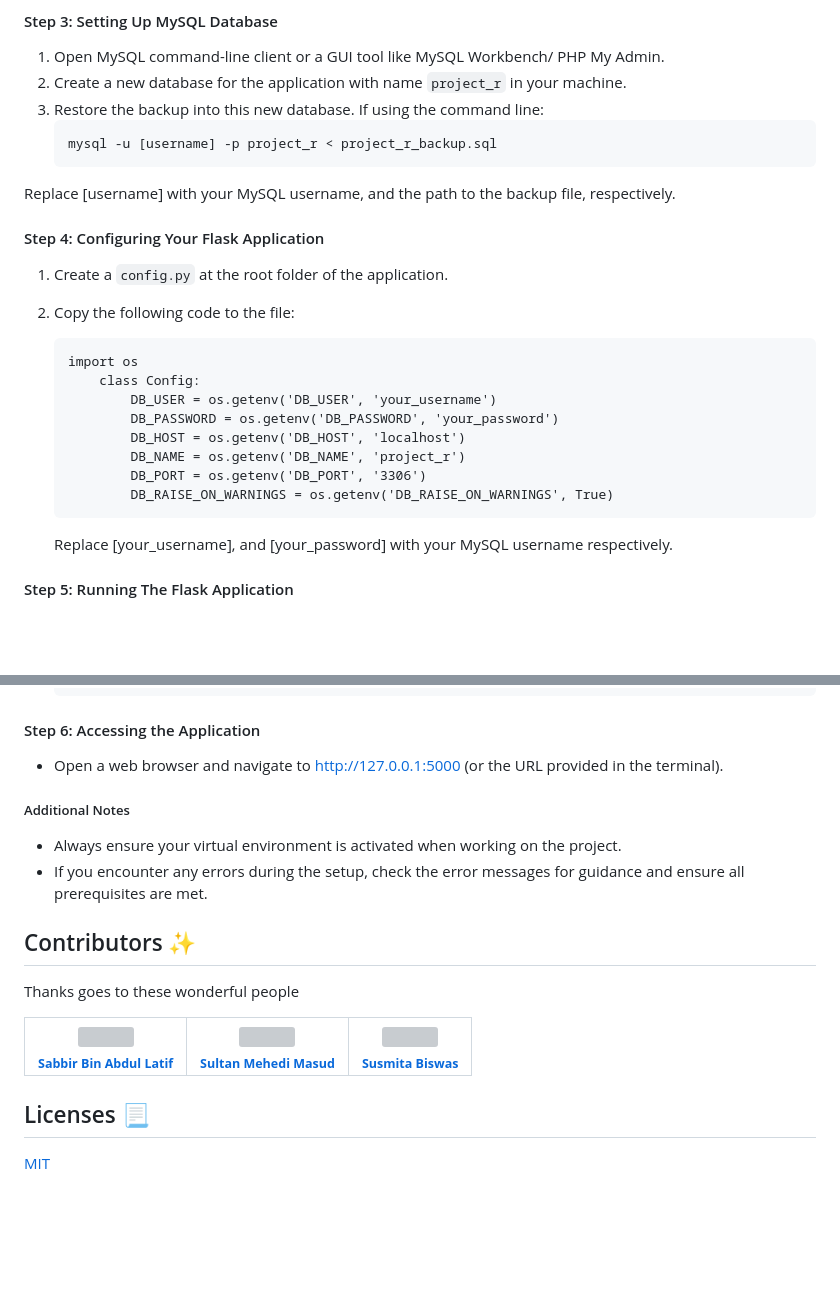
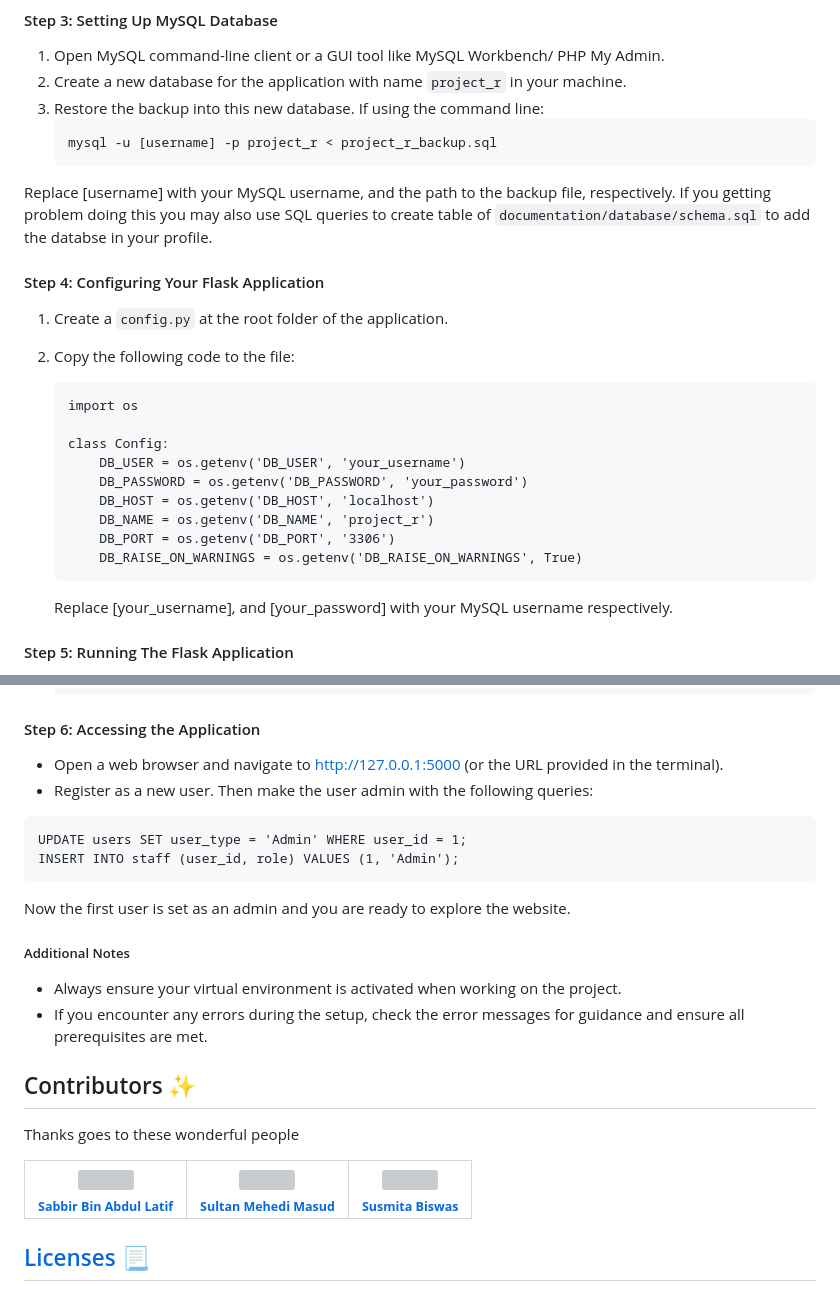
Before and after one commit to sabbirosa/project-r, a Markdown page: README.md, 2 parts joined by grey strips. Drawn GitHub-style; blank space fills up the shorter version; grey boxes are pictures that could not be loaded.

````diff
--- a/README.md
+++ b/README.md
@@ -160,7 +160,7 @@ Install the required packages using the requirements.txt file.
    mysql -u [username] -p project_r < project_r_backup.sql
    ```
 
-Replace [username] with your MySQL username, and the path to the backup file, respectively.
+Replace [username] with your MySQL username, and the path to the backup file, respectively. If you getting problem doing this you may also use SQL queries to create table of `documentation/database/schema.sql` to add the databse in your profile.
 
 #### Step 4: Configuring Your Flask Application
 
@@ -169,13 +169,14 @@ Replace [username] with your MySQL username, and the path to the backup file, re
 
     ```
     import os
-        class Config:
-            DB_USER = os.getenv('DB_USER', 'your_username')
-            DB_PASSWORD = os.getenv('DB_PASSWORD', 'your_password')
-            DB_HOST = os.getenv('DB_HOST', 'localhost')
-            DB_NAME = os.getenv('DB_NAME', 'project_r')
-            DB_PORT = os.getenv('DB_PORT', '3306')
-            DB_RAISE_ON_WARNINGS = os.getenv('DB_RAISE_ON_WARNINGS', True)
+
+    class Config:
+        DB_USER = os.getenv('DB_USER', 'your_username')
+        DB_PASSWORD = os.getenv('DB_PASSWORD', 'your_password')
+        DB_HOST = os.getenv('DB_HOST', 'localhost')
+        DB_NAME = os.getenv('DB_NAME', 'project_r')
+        DB_PORT = os.getenv('DB_PORT', '3306')
+        DB_RAISE_ON_WARNINGS = os.getenv('DB_RAISE_ON_WARNINGS', True)
     ```
 
     Replace [your_username], and [your_password] with your MySQL username respectively.
@@ -202,6 +203,14 @@ Replace [username] with your MySQL username, and the path to the backup file, re
 #### Step 6: Accessing the Application
 
 - Open a web browser and navigate to http://127.0.0.1:5000 (or the URL provided in the terminal).
+- Register as a new user. Then make the user admin with the following queries:
+
+```
+UPDATE users SET user_type = 'Admin' WHERE user_id = 1;
+INSERT INTO staff (user_id, role) VALUES (1, 'Admin');
+```
+
+Now the first user is set as an admin and you are ready to explore the website.
 
 ##### Additional Notes
 
@@ -229,6 +238,4 @@ Thanks goes to these wonderful people
   </tr>
 </table>
 
-## Licenses 📃
-
-[MIT](LICENSE)
+## [Licenses](LICENSE) 📃
````
Also changed, not shown: other parts of README.md (+2 -2 lines).
